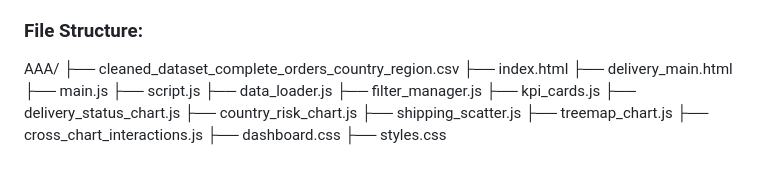
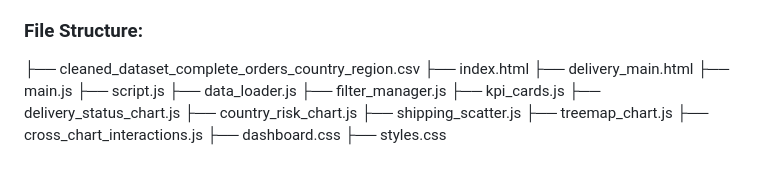
Before and after one commit to Ku-JingHao/DataVisualization, a Markdown page: README.md, the part around the change. GitHub-like rendering.

```diff
--- a/README.md
+++ b/README.md
@@ -100,7 +100,6 @@ There are two main dashboards:
      - `http://localhost:8000/delivery_main.html`
 
 ### File Structure:
-AAA/
   ├── cleaned_dataset_complete_orders_country_region.csv
   ├── index.html
   ├── delivery_main.html
```
